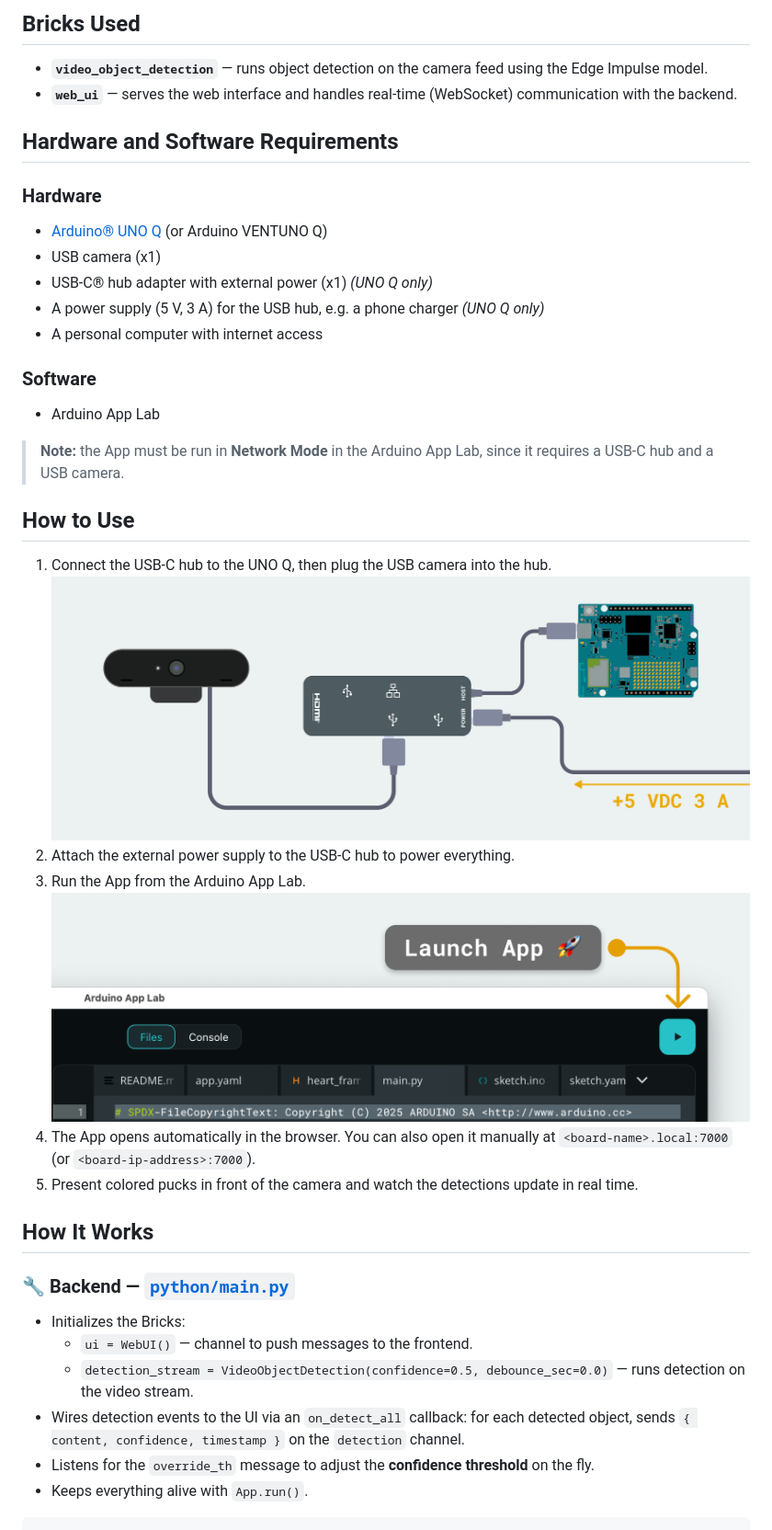
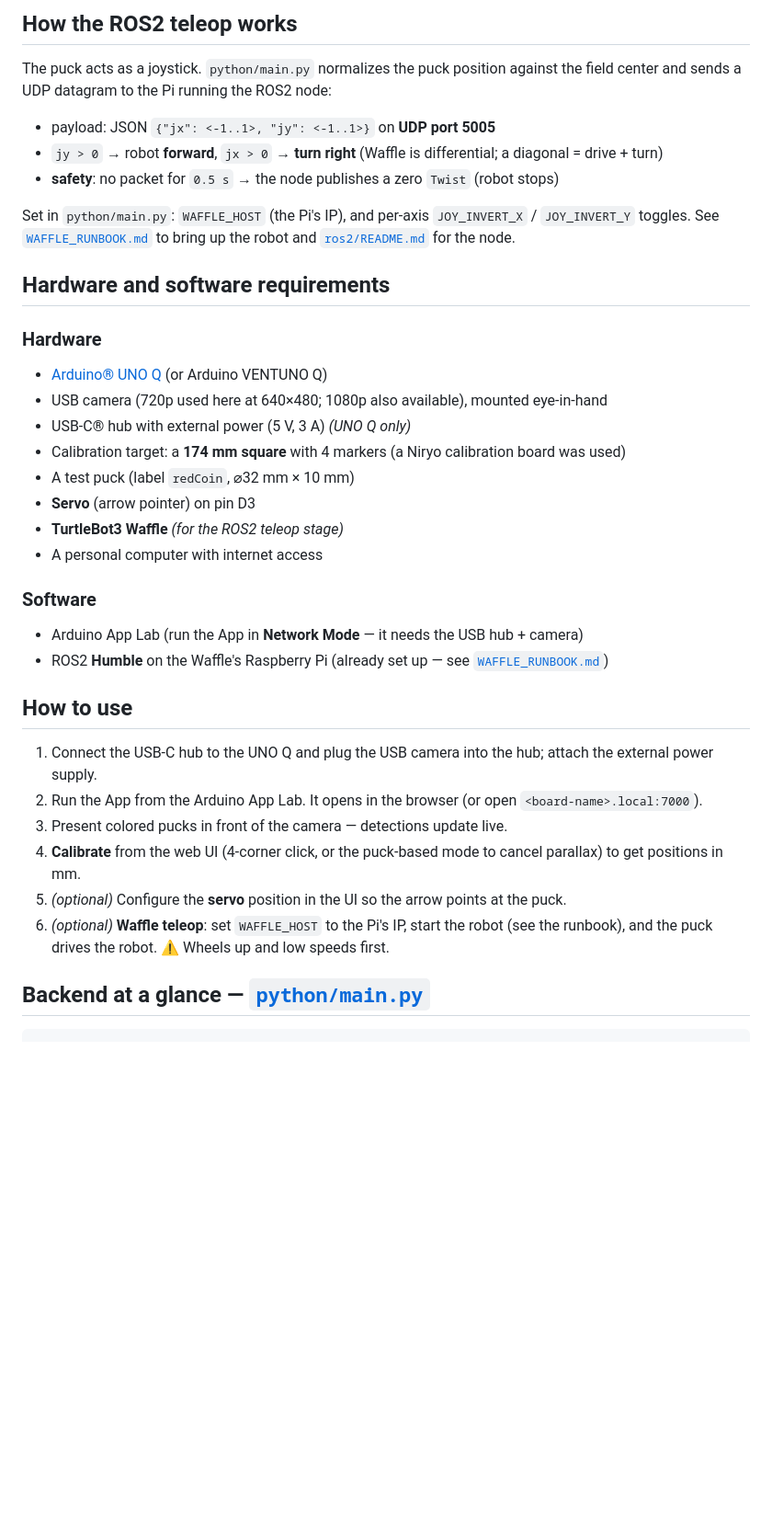
Before and after one commit to medkar/MLF_coinDetector, a Markdown page: README.md, the part around one of its changes. Shown at 92% size. GitHub-like rendering; blank space fills up the shorter version.

````diff
--- a/README.md
+++ b/README.md
@@ -32,45 +71,44 @@ To retrain / update the model, edit the corresponding Edge Impulse project and r
 
-## Bricks Used
+## How the ROS2 teleop works
 
-- **`video_object_detection`** — runs object detection on the camera feed using the Edge Impulse model.
-- **`web_ui`** — serves the web interface and handles real-time (WebSocket) communication with the backend.
+The puck acts as a joystick. `python/main.py` normalizes the puck position against the field center and sends
+a UDP datagram to the Pi running the ROS2 node:
 
-## Hardware and Software Requirements
+- payload: JSON `{"jx": <-1..1>, "jy": <-1..1>}` on **UDP port 5005**
+- `jy > 0` → robot **forward**, `jx > 0` → **turn right** (Waffle is differential; a diagonal = drive + turn)
+- **safety**: no packet for `0.5 s` → the node publishes a zero `Twist` (robot stops)
+
+Set in `python/main.py`: `WAFFLE_HOST` (the Pi's IP), and per-axis `JOY_INVERT_X` / `JOY_INVERT_Y` toggles.
+See [`WAFFLE_RUNBOOK.md`](WAFFLE_RUNBOOK.md) to bring up the robot and [`ros2/README.md`](ros2/README.md) for
+the node.
+
+## Hardware and software requirements
 
 ### Hardware
-
 - [Arduino® UNO Q](https://store.arduino.cc/products/uno-q) (or Arduino VENTUNO Q)
-- USB camera (x1)
-- USB-C® hub adapter with external power (x1) _(UNO Q only)_
-- A power supply (5 V, 3 A) for the USB hub, e.g. a phone charger _(UNO Q only)_
+- USB camera (720p used here at 640×480; 1080p also available), mounted eye-in-hand
+- USB-C® hub with external power (5 V, 3 A) _(UNO Q only)_
+- Calibration target: a **174 mm square** with 4 markers (a Niryo calibration board was used)
+- A test puck (label `redCoin`, ⌀32 mm × 10 mm)
+- **Servo** (arrow pointer) on pin D3
+- **TurtleBot3 Waffle** _(for the ROS2 teleop stage)_
 - A personal computer with internet access
 
 ### Software
+- Arduino App Lab (run the App in **Network Mode** — it needs the USB hub + camera)
+- ROS2 **Humble** on the Waffle's Raspberry Pi (already set up — see [`WAFFLE_RUNBOOK.md`](WAFFLE_RUNBOOK.md))
 
-- Arduino App Lab
+## How to use
 
-> **Note:** the App must be run in **Network Mode** in the Arduino App Lab, since it requires a USB-C hub and a USB camera.
+1. Connect the USB-C hub to the UNO Q and plug the USB camera into the hub; attach the external power supply.
+2. Run the App from the Arduino App Lab. It opens in the browser (or open `<board-name>.local:7000`).
+3. Present colored pucks in front of the camera — detections update live.
+4. **Calibrate** from the web UI (4-corner click, or the puck-based mode to cancel parallax) to get positions in mm.
+5. _(optional)_ Configure the **servo** position in the UI so the arrow points at the puck.
+6. _(optional)_ **Waffle teleop**: set `WAFFLE_HOST` to the Pi's IP, start the robot (see the runbook), and the
+   puck drives the robot. ⚠️ Wheels up and low speeds first.
 
-## How to Use
-
-1. Connect the USB-C hub to the UNO Q, then plug the USB camera into the hub.
-   ![Hardware setup](assets/docs_assets/hardware-setup.png)
-2. Attach the external power supply to the USB-C hub to power everything.
-3. Run the App from the Arduino App Lab.
-   ![Arduino App Lab - Run App](assets/docs_assets/launch-app.png)
-4. The App opens automatically in the browser. You can also open it manually at `<board-name>.local:7000` (or `<board-ip-address>:7000`).
-5. Present colored pucks in front of the camera and watch the detections update in real time.
-
-## How It Works
-
-### 🔧 Backend — [`python/main.py`](python/main.py)
-
-- Initializes the Bricks:
-  - `ui = WebUI()` — channel to push messages to the frontend.
-  - `detection_stream = VideoObjectDetection(confidence=0.5, debounce_sec=0.0)` — runs detection on the video stream.
-- Wires detection events to the UI via an `on_detect_all` callback: for each detected object, sends `{ content, confidence, timestamp }` on the `detection` channel.
-- Listens for the `override_th` message to adjust the **confidence threshold** on the fly.
-- Keeps everything alive with `App.run()`.
+## Backend at a glance — [`python/main.py`](python/main.py)
 
 ```python
 ui = WebUI()
````
Also changed, not shown: other parts of README.md (+63 -36 lines).
